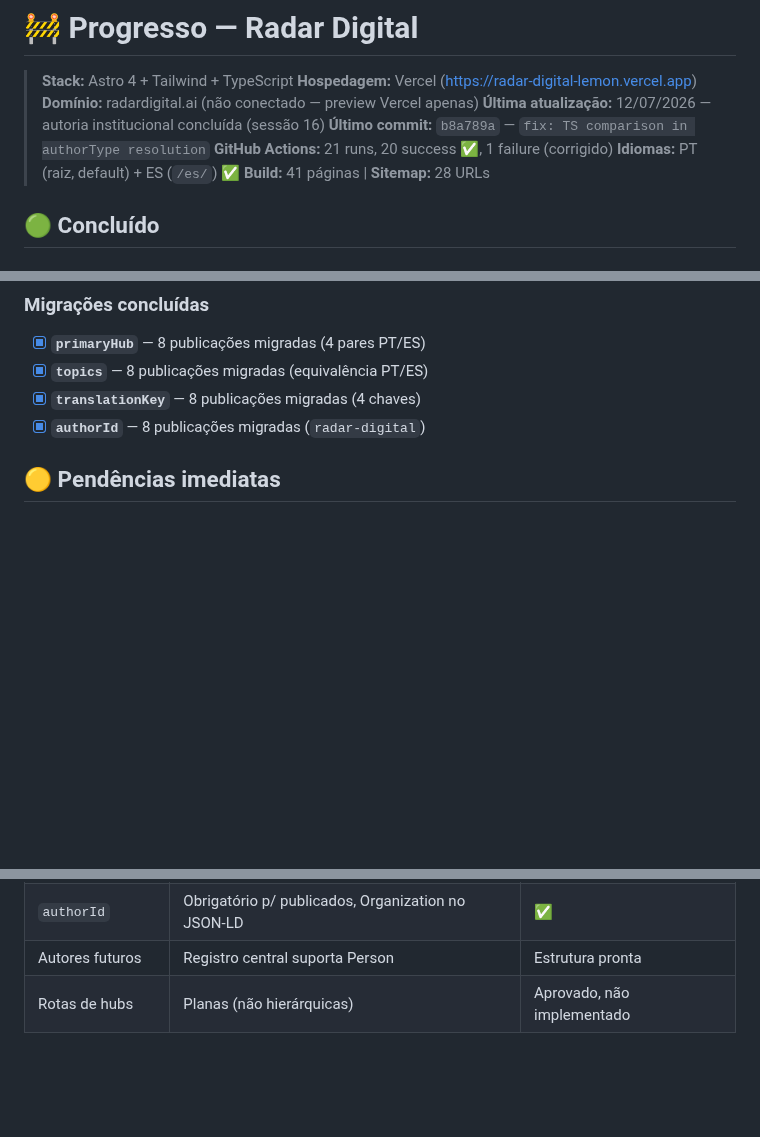
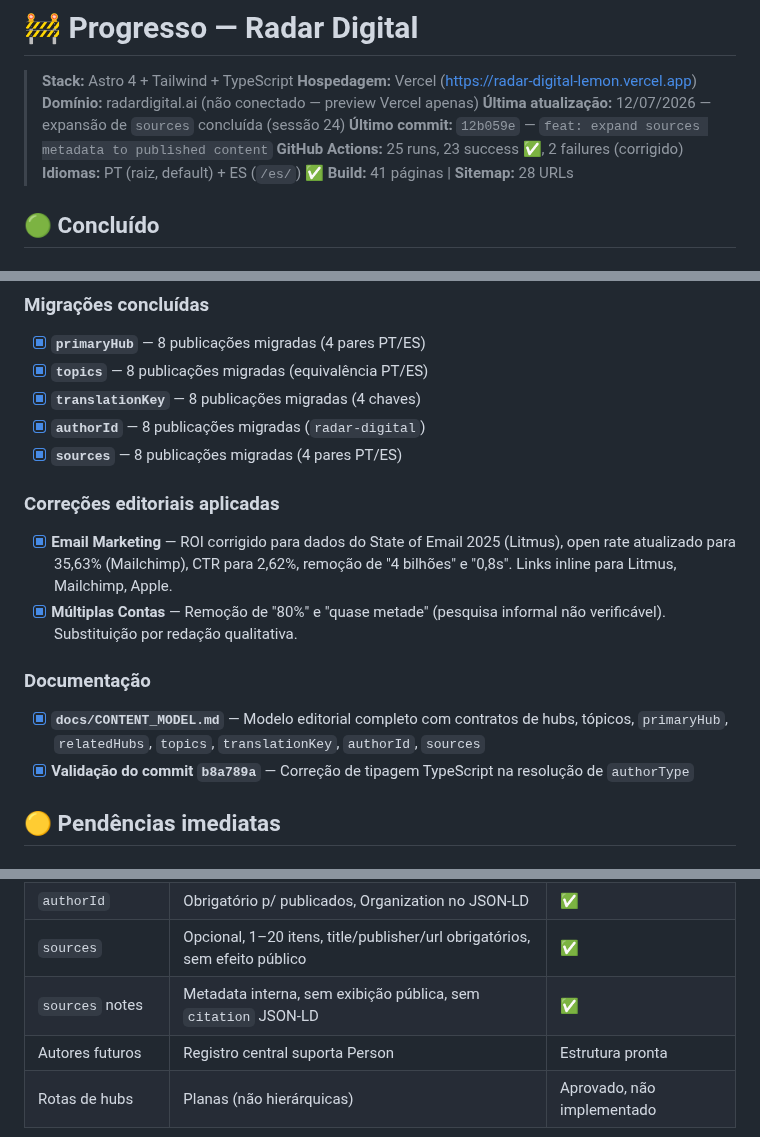
Before and after one commit to Burntroll/radar-digital, a Markdown page: PROGRESSO.md, 3 parts joined by grey strips. Drawn GitHub-style; blank space fills up the shorter version.

Commit message:
docs: update progress report through session 24

```diff
--- a/PROGRESSO.md
+++ b/PROGRESSO.md
@@ -3,9 +3,9 @@
 > **Stack:** Astro 4 + Tailwind + TypeScript
 > **Hospedagem:** Vercel (https://radar-digital-lemon.vercel.app)
 > **Domínio:** radardigital.ai (não conectado — preview Vercel apenas)
-> **Última atualização:** 12/07/2026 — autoria institucional concluída (sessão 16)
-> **Último commit:** `b8a789a` — `fix: TS comparison in authorType resolution`
-> **GitHub Actions:** 21 runs, 20 success ✅, 1 failure (corrigido)
+> **Última atualização:** 12/07/2026 — expansão de `sources` concluída (sessão 24)
+> **Último commit:** `12b059e` — `feat: expand sources metadata to published content`
+> **GitHub Actions:** 25 runs, 23 success ✅, 2 failures (corrigido)
 > **Idiomas:** PT (raiz, default) + ES (`/es/`) ✅
 > **Build:** 41 páginas | **Sitemap:** 28 URLs
 
@@ -69,6 +70,15 @@
 - [x] **`topics`** — 8 publicações migradas (equivalência PT/ES)
 - [x] **`translationKey`** — 8 publicações migradas (4 chaves)
 - [x] **`authorId`** — 8 publicações migradas (`radar-digital`)
+- [x] **`sources`** — 8 publicações migradas (4 pares PT/ES)
+
+### Correções editoriais aplicadas
+- [x] **Email Marketing** — ROI corrigido para dados do State of Email 2025 (Litmus), open rate atualizado para 35,63% (Mailchimp), CTR para 2,62%, remoção de "4 bilhões" e "0,8s". Links inline para Litmus, Mailchimp, Apple.
+- [x] **Múltiplas Contas** — Remoção de "80%" e "quase metade" (pesquisa informal não verificável). Substituição por redação qualitativa.
+
+### Documentação
+- [x] **`docs/CONTENT_MODEL.md`** — Modelo editorial completo com contratos de hubs, tópicos, `primaryHub`, `relatedHubs`, `topics`, `translationKey`, `authorId`, `sources`
+- [x] **Validação do commit `b8a789a`** — Correção de tipagem TypeScript na resolução de `authorType`
 
 ## 🟡 Pendências imediatas
 
@@ -120,6 +130,8 @@
 | `topics` | Obrigatório p/ publicados, validado runtime | ✅ |
 | `translationKey` | Opcional, kebab-case, associado via helper global | ✅ |
 | `authorId` | Obrigatório p/ publicados, Organization no JSON-LD | ✅ |
+| `sources` | Opcional, 1–20 itens, title/publisher/url obrigatórios, sem efeito público | ✅ |
+| `sources` notes | Metadata interna, sem exibição pública, sem `citation` JSON-LD | ✅ |
 | Autores futuros | Registro central suporta Person | Estrutura pronta |
 | Rotas de hubs | Planas (não hierárquicas) | Aprovado, não implementado |
 
```
Also changed, not shown: other parts of PROGRESSO.md (+1 -0 lines).
